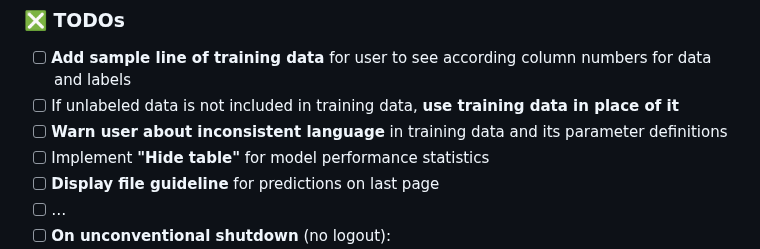
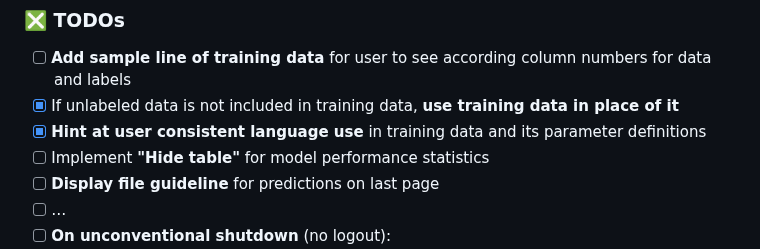
Before and after one commit to dieterich-lab/PETGUI, a Markdown page: README.md, the part around the change. Rendered like a GitHub page.

```diff
--- a/README.md
+++ b/README.md
@@ -101,8 +101,8 @@ In its current form, PETGUI is limited to training and testing a model on data i
 <a id="todos"></a>
 ### ❎ TODOs
 - [ ] **Add sample line of training data** for user to see according column numbers for data and labels
-- [ ] If unlabeled data is not included in training data, **use training data in place of it**
-- [ ] **Warn user about inconsistent language** in training data and its parameter definitions
+- [x] If unlabeled data is not included in training data, **use training data in place of it**
+- [x] **Hint at user consistent language use** in training data and its parameter definitions
 - [ ] Implement **"Hide table"** for model performance statistics
 - [ ] **Display file guideline** for predictions on last page
 - [ ] …
```
